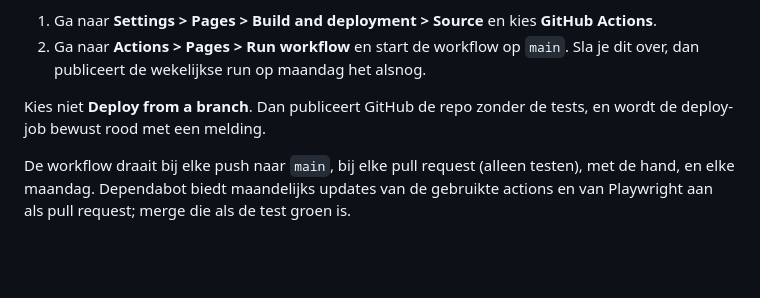
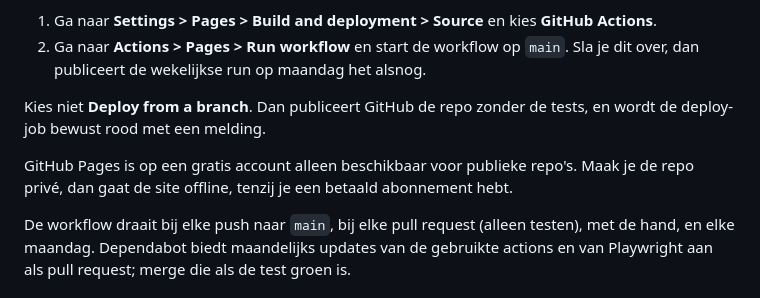
Before and after one commit to rvd-gmpplus/voortvluchtig, a Markdown page: README.md, the part around the change. Drawn GitHub-style; blank space fills up the shorter version.

Commit message:
README: Pages is gratis alleen voor publieke repo's (premortem faalwijze 5)
Co-Authored-By: Claude Opus 5.5 <noreply@anthropic.com>
Claude-Session: https://claude.ai/code/session_01P8sfYVSQhCCmDwdUpFuv1D

```diff
--- a/README.md
+++ b/README.md
@@ -102,6 +102,8 @@ Pages aanzetten, eenmalig:
 
 Kies niet **Deploy from a branch**. Dan publiceert GitHub de repo zonder de tests, en wordt de deploy-job bewust rood met een melding.
 
+GitHub Pages is op een gratis account alleen beschikbaar voor publieke repo's. Maak je de repo privé, dan gaat de site offline, tenzij je een betaald abonnement hebt.
+
 De workflow draait bij elke push naar `main`, bij elke pull request (alleen testen), met de hand, en elke maandag. Dependabot biedt maandelijks updates van de gebruikte actions en van Playwright aan als pull request; merge die als de test groen is.
 
 ## Ontwikkelen en testen
```
